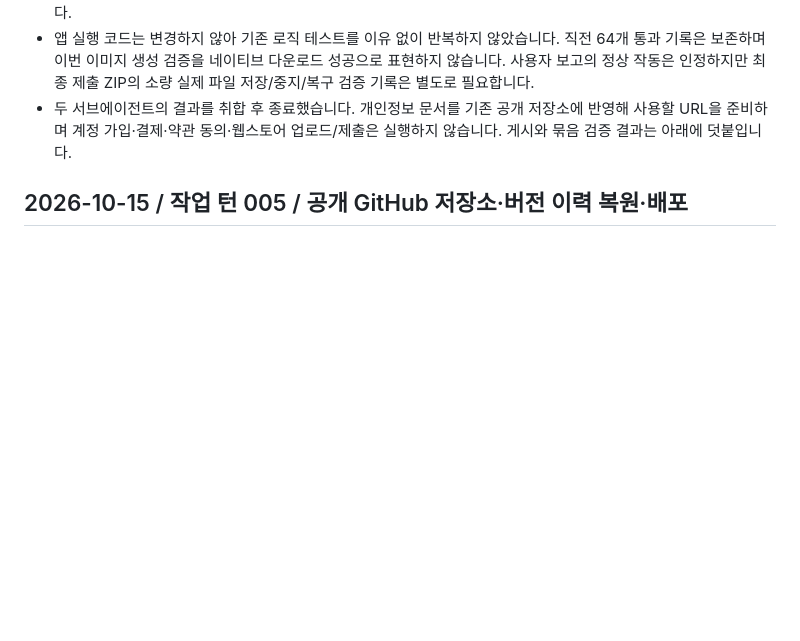
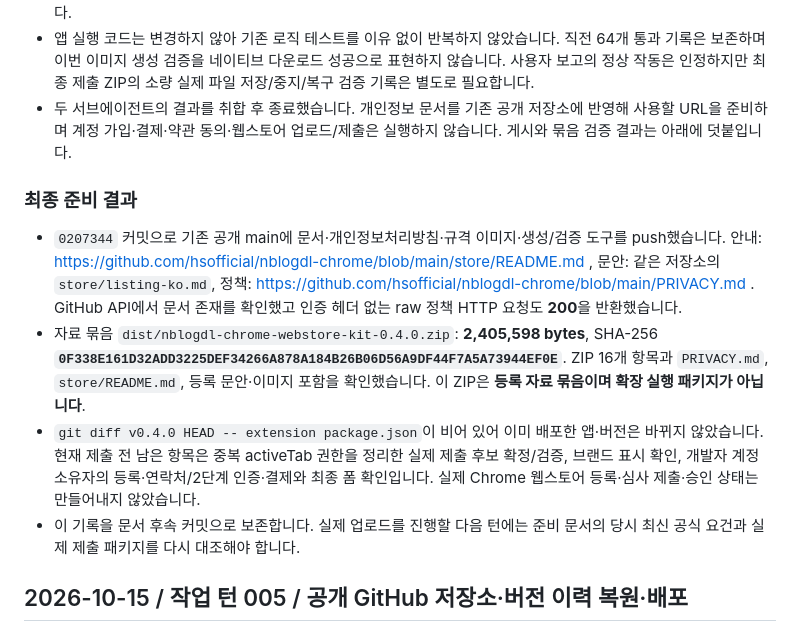
Before and after one commit to hsofficial/nblogdl-chrome, a Markdown page: RESEARCH_NOTES.md, the part around the change. Rendered like a GitHub page; blank space fills up the shorter version.

Commit message:
docs: record store kit and public privacy URL verification

```diff
--- a/RESEARCH_NOTES.md
+++ b/RESEARCH_NOTES.md
@@ -41,6 +41,13 @@
 - `store/verify-assets.cjs`: 이미지 8개의 PNG 서명·실제 가로/세로·8비트 RGB(아이콘만 alpha 허용), 스크린샷 수, 문서 상대 링크를 검사하고 자산별 SHA-256 목록을 생성했습니다. 검사 통과. 생성 스크립트 pageerror 0개, JS 구문 검사 통과, 검토용 패치 적용 가능 검사 통과, extension/ 및 package.json의 Git diff 없음도 확인했습니다.
 - 앱 실행 코드는 변경하지 않아 기존 로직 테스트를 이유 없이 반복하지 않았습니다. 직전 64개 통과 기록은 보존하며 이번 이미지 생성 검증을 네이티브 다운로드 성공으로 표현하지 않습니다. 사용자 보고의 정상 작동은 인정하지만 최종 제출 ZIP의 소량 실제 파일 저장/중지/복구 검증 기록은 별도로 필요합니다.
 - 두 서브에이전트의 결과를 취합 후 종료했습니다. 개인정보 문서를 기존 공개 저장소에 반영해 사용할 URL을 준비하며 계정 가입·결제·약관 동의·웹스토어 업로드/제출은 실행하지 않습니다. 게시와 묶음 검증 결과는 아래에 덧붙입니다.
+
+### 최종 준비 결과
+
+- `0207344` 커밋으로 기존 공개 main에 문서·개인정보처리방침·규격 이미지·생성/검증 도구를 push했습니다. 안내: https://github.com/hsofficial/nblogdl-chrome/blob/main/store/README.md , 문안: 같은 저장소의 `store/listing-ko.md`, 정책: https://github.com/hsofficial/nblogdl-chrome/blob/main/PRIVACY.md . GitHub API에서 문서 존재를 확인했고 인증 헤더 없는 raw 정책 HTTP 요청도 **200**을 반환했습니다.
+- 자료 묶음 `dist/nblogdl-chrome-webstore-kit-0.4.0.zip`: **2,405,598 bytes**, SHA-256 **`0F338E161D32ADD3225DEF34266A878A184B26B06D56A9DF44F7A5A73944EF0E`**. ZIP 16개 항목과 `PRIVACY.md`, `store/README.md`, 등록 문안·이미지 포함을 확인했습니다. 이 ZIP은 **등록 자료 묶음이며 확장 실행 패키지가 아닙니다**.
+- `git diff v0.4.0 HEAD -- extension package.json`이 비어 있어 이미 배포한 앱·버전은 바뀌지 않았습니다. 현재 제출 전 남은 항목은 중복 activeTab 권한을 정리한 실제 제출 후보 확정/검증, 브랜드 표시 확인, 개발자 계정 소유자의 등록·연락처/2단계 인증·결제와 최종 폼 확인입니다. 실제 Chrome 웹스토어 등록·심사 제출·승인 상태는 만들어내지 않았습니다.
+- 이 기록을 문서 후속 커밋으로 보존합니다. 실제 업로드를 진행할 다음 턴에는 준비 문서의 당시 최신 공식 요건과 실제 제출 패키지를 다시 대조해야 합니다.
 
 ## 2026-10-15 / 작업 턴 005 / 공개 GitHub 저장소·버전 이력 복원·배포
 
```
